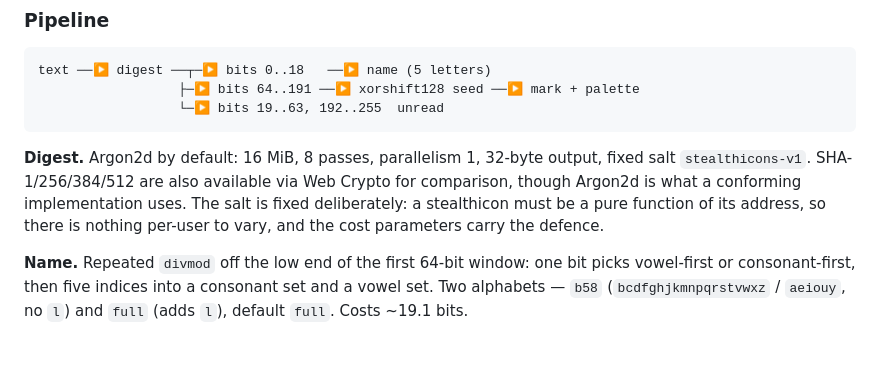
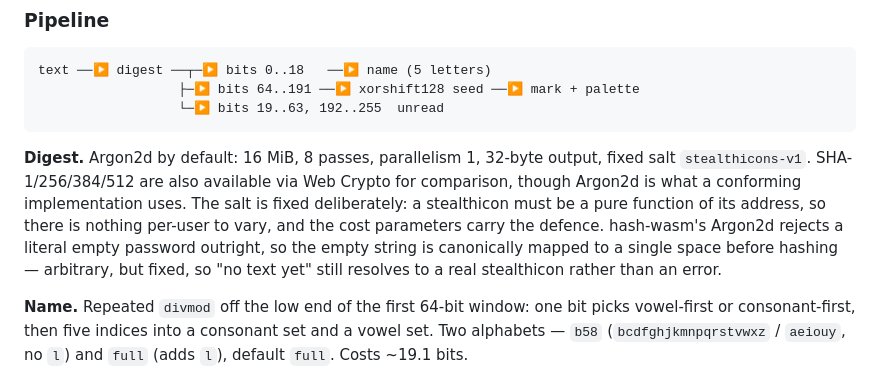
Before and after one commit to Stealth-R-D-LLC/Stealthicons, a Markdown page: README.md, the part around the change. GitHub-like rendering; blank space fills up the shorter version.

Commit message:
README: document the empty-string digest mapping
Co-Authored-By: Claude Sonnet 5 <noreply@anthropic.com>

```diff
--- a/README.md
+++ b/README.md
@@ -79,7 +79,9 @@ text ──▶ digest ──┬─▶ bits 0..18   ──▶ name (5 letters)
 `stealthicons-v1`. SHA-1/256/384/512 are also available via Web Crypto for comparison, though
 Argon2d is what a conforming implementation uses. The salt is fixed deliberately: a stealthicon
 must be a pure function of its address, so there is nothing per-user to vary, and the cost
-parameters carry the defence.
+parameters carry the defence. hash-wasm's Argon2d rejects a literal empty password outright, so
+the empty string is canonically mapped to a single space before hashing — arbitrary, but fixed,
+so "no text yet" still resolves to a real stealthicon rather than an error.
 
 **Name.** Repeated `divmod` off the low end of the first 64-bit window: one bit picks vowel-first
 or consonant-first, then five indices into a consonant set and a vowel set. Two alphabets — `b58`
```
